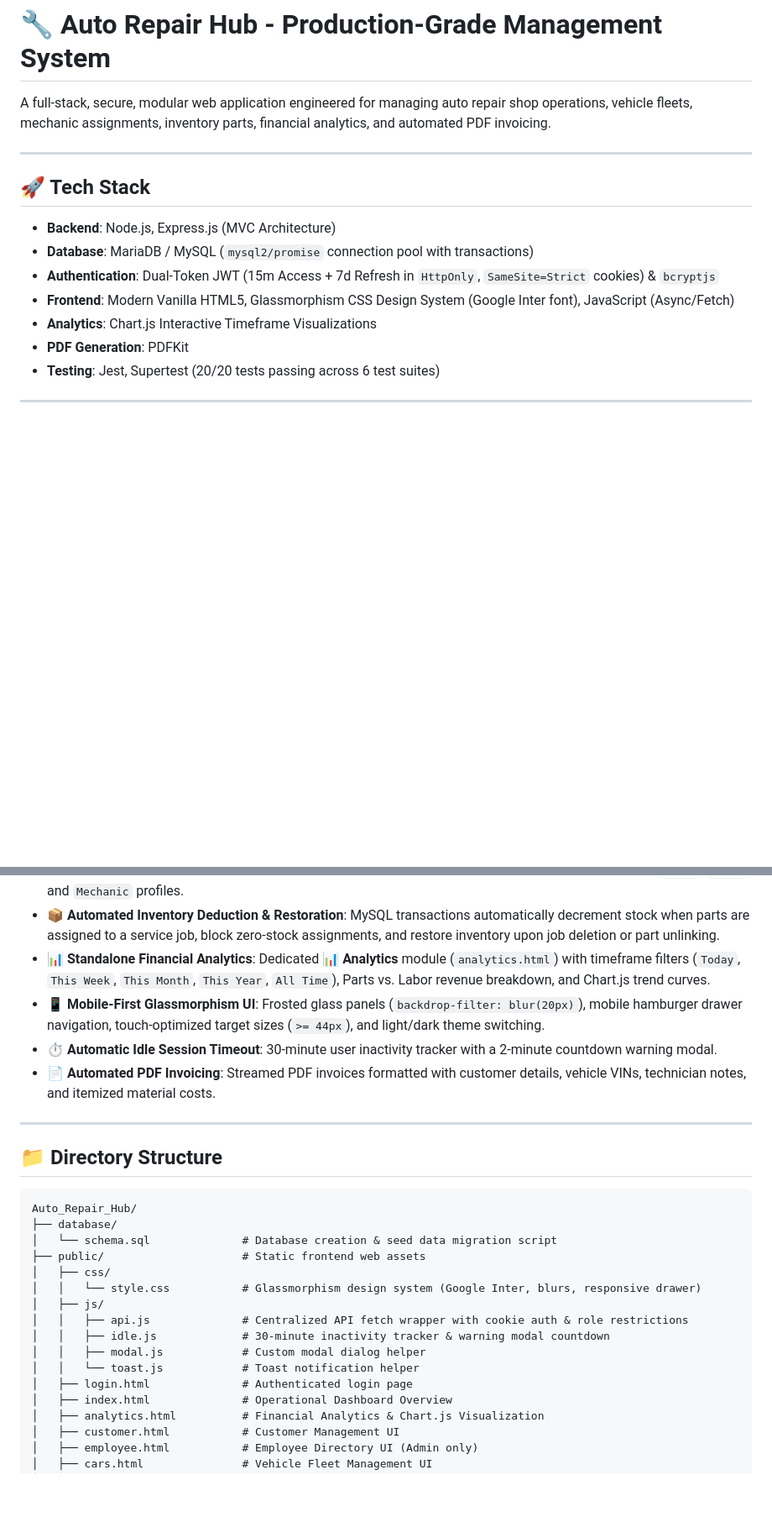
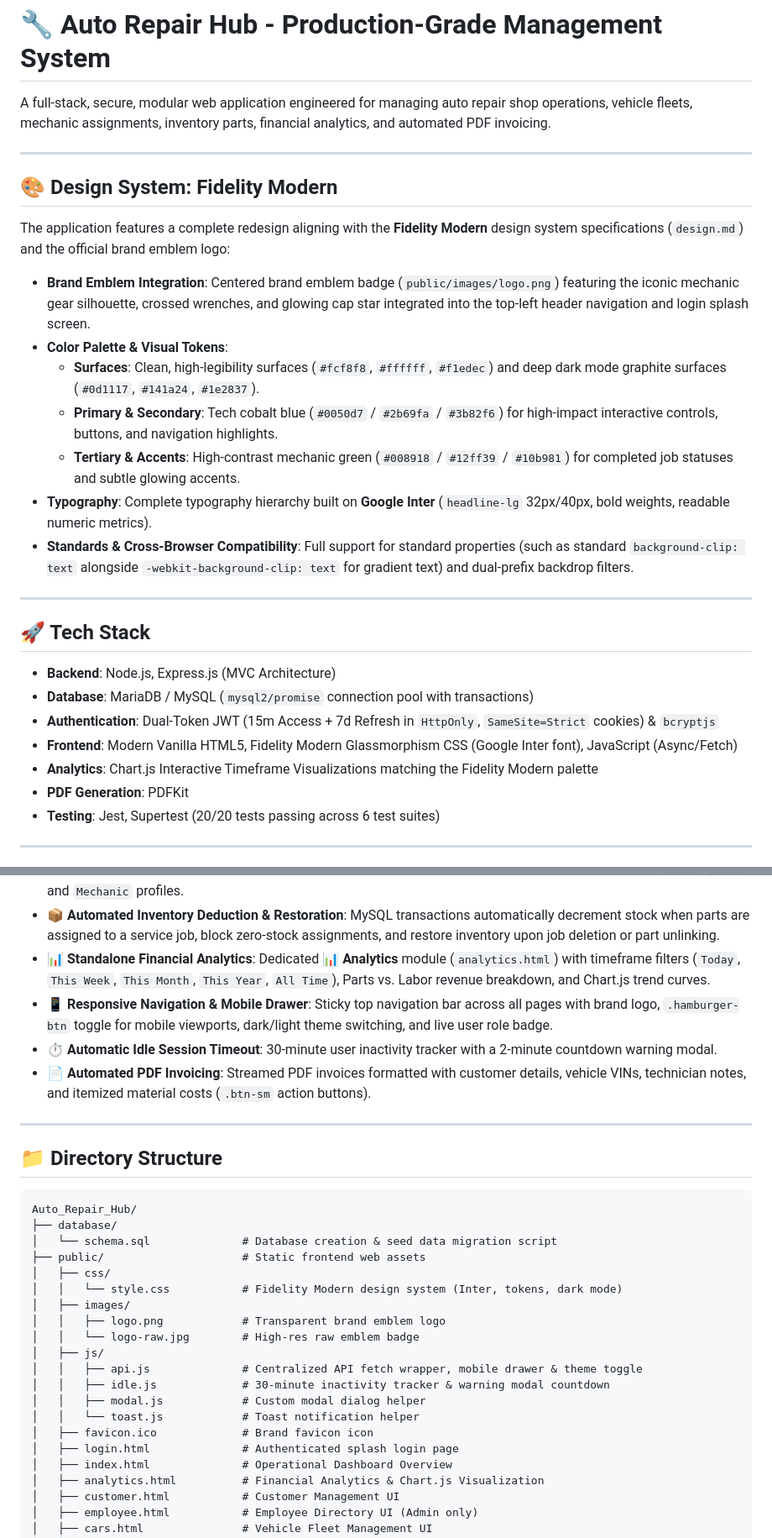
Before and after one commit to prajesh-tech/DBMS--Auto-Repair-Hub, a Markdown page: README.md, 2 parts joined by grey strips. Shown at 84% size. Rendered like a GitHub page; blank space fills up the shorter version.

Commit message:
docs: update README with design system architecture and asset layout

```diff
--- a/README.md
+++ b/README.md
@@ -1,6 +1,20 @@
 # 🔧 Auto Repair Hub - Production-Grade Management System
 
 A full-stack, secure, modular web application engineered for managing auto repair shop operations, vehicle fleets, mechanic assignments, inventory parts, financial analytics, and automated PDF invoicing.
+
+---
+
+## 🎨 Design System: Fidelity Modern
+
+The application features a complete redesign aligning with the **Fidelity Modern** design system specifications (`design.md`) and the official brand emblem logo:
+
+- **Brand Emblem Integration**: Centered brand emblem badge (`public/images/logo.png`) featuring the iconic mechanic gear silhouette, crossed wrenches, and glowing cap star integrated into the top-left header navigation and login splash screen.
+- **Color Palette & Visual Tokens**:
+  - **Surfaces**: Clean, high-legibility surfaces (`#fcf8f8`, `#ffffff`, `#f1edec`) and deep dark mode graphite surfaces (`#0d1117`, `#141a24`, `#1e2837`).
+  - **Primary & Secondary**: Tech cobalt blue (`#0050d7` / `#2b69fa` / `#3b82f6`) for high-impact interactive controls, buttons, and navigation highlights.
+  - **Tertiary & Accents**: High-contrast mechanic green (`#008918` / `#12ff39` / `#10b981`) for completed job statuses and subtle glowing accents.
+- **Typography**: Complete typography hierarchy built on **Google Inter** (`headline-lg` 32px/40px, bold weights, readable numeric metrics).
+- **Standards & Cross-Browser Compatibility**: Full support for standard properties (such as standard `background-clip: text` alongside `-webkit-background-clip: text` for gradient text) and dual-prefix backdrop filters.
 
 ---
 
@@ -9,8 +23,8 @@ A full-stack, secure, modular web application engineered for managing auto repai
 - **Backend**: Node.js, Express.js (MVC Architecture)
 - **Database**: MariaDB / MySQL (`mysql2/promise` connection pool with transactions)
 - **Authentication**: Dual-Token JWT (15m Access + 7d Refresh in `HttpOnly`, `SameSite=Strict` cookies) & `bcryptjs`
-- **Frontend**: Modern Vanilla HTML5, Glassmorphism CSS Design System (Google Inter font), JavaScript (Async/Fetch)
-- **Analytics**: Chart.js Interactive Timeframe Visualizations
+- **Frontend**: Modern Vanilla HTML5, Fidelity Modern Glassmorphism CSS (Google Inter font), JavaScript (Async/Fetch)
+- **Analytics**: Chart.js Interactive Timeframe Visualizations matching the Fidelity Modern palette
 - **PDF Generation**: PDFKit
 - **Testing**: Jest, Supertest (20/20 tests passing across 6 test suites)
 
@@ -22,9 +36,9 @@ A full-stack, secure, modular web application engineered for managing auto repai
 - **👥 Multi-Role User Access Control**: Granular UI rendering and backend authorization paths tailored for `Admin`, `Staff`, and `Mechanic` profiles.
 - **📦 Automated Inventory Deduction & Restoration**: MySQL transactions automatically decrement stock when parts are assigned to a service job, block zero-stock assignments, and restore inventory upon job deletion or part unlinking.
 - **📊 Standalone Financial Analytics**: Dedicated **📊 Analytics** module (`analytics.html`) with timeframe filters (`Today`, `This Week`, `This Month`, `This Year`, `All Time`), Parts vs. Labor revenue breakdown, and Chart.js trend curves.
-- **📱 Mobile-First Glassmorphism UI**: Frosted glass panels (`backdrop-filter: blur(20px)`), mobile hamburger drawer navigation, touch-optimized target sizes (`>= 44px`), and light/dark theme switching.
+- **📱 Responsive Navigation & Mobile Drawer**: Sticky top navigation bar across all pages with brand logo, `.hamburger-btn` toggle for mobile viewports, dark/light theme switching, and live user role badge.
 - **⏱️ Automatic Idle Session Timeout**: 30-minute user inactivity tracker with a 2-minute countdown warning modal.
-- **📄 Automated PDF Invoicing**: Streamed PDF invoices formatted with customer details, vehicle VINs, technician notes, and itemized material costs.
+- **📄 Automated PDF Invoicing**: Streamed PDF invoices formatted with customer details, vehicle VINs, technician notes, and itemized material costs (`.btn-sm` action buttons).
 
 ---
 
@@ -36,13 +50,17 @@ Auto_Repair_Hub/
 │   └── schema.sql              # Database creation & seed data migration script
 ├── public/                     # Static frontend web assets
 │   ├── css/
-│   │   └── style.css           # Glassmorphism design system (Google Inter, blurs, responsive drawer)
+│   │   └── style.css           # Fidelity Modern design system (Inter, tokens, dark mode)
+│   ├── images/
+│   │   ├── logo.png            # Transparent brand emblem logo
+│   │   └── logo-raw.jpg        # High-res raw emblem badge
 │   ├── js/
-│   │   ├── api.js              # Centralized API fetch wrapper with cookie auth & role restrictions
+│   │   ├── api.js              # Centralized API fetch wrapper, mobile drawer & theme toggle
 │   │   ├── idle.js             # 30-minute inactivity tracker & warning modal countdown
 │   │   ├── modal.js            # Custom modal dialog helper
 │   │   └── toast.js            # Toast notification helper
-│   ├── login.html              # Authenticated login page
+│   ├── favicon.ico             # Brand favicon icon
+│   ├── login.html              # Authenticated splash login page
 │   ├── index.html              # Operational Dashboard Overview
 │   ├── analytics.html          # Financial Analytics & Chart.js Visualization
 │   ├── customer.html           # Customer Management UI
```
Also changed, not shown: other parts of README.md (+3 -9 lines).
